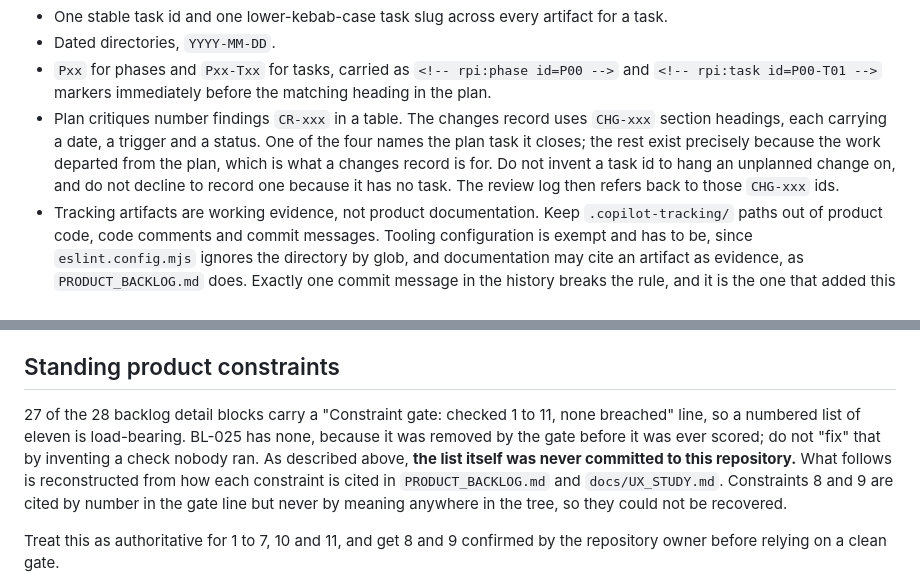
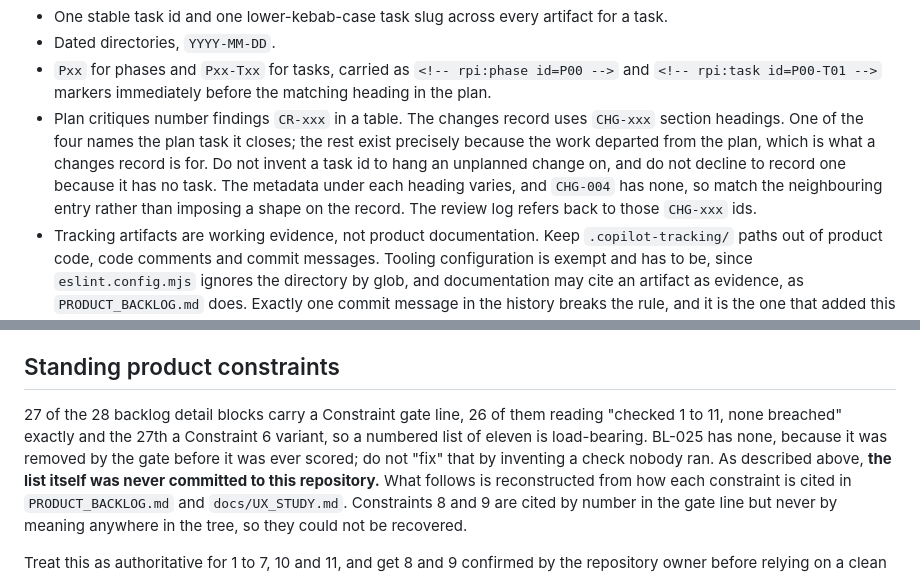
Before and after one commit to raymond-nassar/marvel-reading-tracker, a Markdown page: .github/copilot-instructions.md, 2 parts joined by grey strips. Drawn GitHub-style.

Commit message:
Stop describing a schema the changes record does not have
Two last findings, both the same species as the rest: a claim a reader checking it
would find false.

The description of the changes record said each CHG entry carries a date, a
trigger and a status. Two of the four do. CHG-001 uses Date, Phase/task and
Outcome, and CHG-004 has no metadata block at all and is nested under the P05
heading rather than sitting as a sibling. This was a fix that reintroduced the
defect it repaired: the previous wording over-specified the headings, and the
replacement over-specified the fields instead. It was also the more dangerous of
the two, because an agent finding CHG-001 and CHG-004 off-schema could read that
as drift and normalise a dated historical record, which this file forbids twenty
lines earlier. It now says the metadata varies and to match the neighbouring entry.

The constraint gate statistic quoted the exact string while attributing it to 27
blocks. 27 carry a gate line; 26 carry that exact wording, the 27th being the
Constraint 6 variant. The earlier statement of the same statistic gets this right,
so the file disagreed with itself, and the reader most likely to notice is the one
doing what the file asks and searching for the quoted string to check the count.

Verified: anchors 251 with 0 drifted and 5/5 covered, lint 0, 252 tests, 0 dashes
in added lines. Both counts re-derived from the backlog and the changes record
rather than carried forward.

Co-authored-by: Copilot App <223556219+Copilot@users.noreply.github.com>

```diff
--- a/.github/copilot-instructions.md
+++ b/.github/copilot-instructions.md
@@ -37,10 +37,11 @@ Keep using the convention rather than inventing a scratch layout:
 - `Pxx` for phases and `Pxx-Txx` for tasks, carried as `<!-- rpi:phase id=P00 -->` and
   `<!-- rpi:task id=P00-T01 -->` markers immediately before the matching heading in the plan.
 - Plan critiques number findings `CR-xxx` in a table. The changes record uses `CHG-xxx` section
-  headings, each carrying a date, a trigger and a status. One of the four names the plan task it
-  closes; the rest exist precisely because the work departed from the plan, which is what a changes
-  record is for. Do not invent a task id to hang an unplanned change on, and do not decline to
-  record one because it has no task. The review log then refers back to those `CHG-xxx` ids.
+  headings. One of the four names the plan task it closes; the rest exist precisely because the
+  work departed from the plan, which is what a changes record is for. Do not invent a task id to
+  hang an unplanned change on, and do not decline to record one because it has no task. The
+  metadata under each heading varies, and `CHG-004` has none, so match the neighbouring entry
+  rather than imposing a shape on the record. The review log refers back to those `CHG-xxx` ids.
 - Tracking artifacts are working evidence, not product documentation. Keep `.copilot-tracking/`
   paths out of product code, code comments and commit messages. Tooling configuration is exempt
   and has to be, since `eslint.config.mjs` ignores the directory by glob, and documentation may
@@ -309,8 +310,9 @@ is `npm i puppeteer-core`, that is the mistake this paragraph exists to stop.
 
 ## Standing product constraints
 
-27 of the 28 backlog detail blocks carry a "Constraint gate: checked 1 to 11, none breached" line,
-so a numbered list of eleven is load-bearing. BL-025 has none, because it was removed by the gate
+27 of the 28 backlog detail blocks carry a Constraint gate line, 26 of them reading "checked 1 to
+11, none breached" exactly and the 27th a Constraint 6 variant, so a numbered list of eleven is
+load-bearing. BL-025 has none, because it was removed by the gate
 before it was ever scored; do not "fix" that by inventing a check nobody ran. As described above,
 **the list itself was never committed to this repository.** What follows is reconstructed from how
 each constraint is cited in `PRODUCT_BACKLOG.md` and `docs/UX_STUDY.md`. Constraints 8 and 9 are
```
